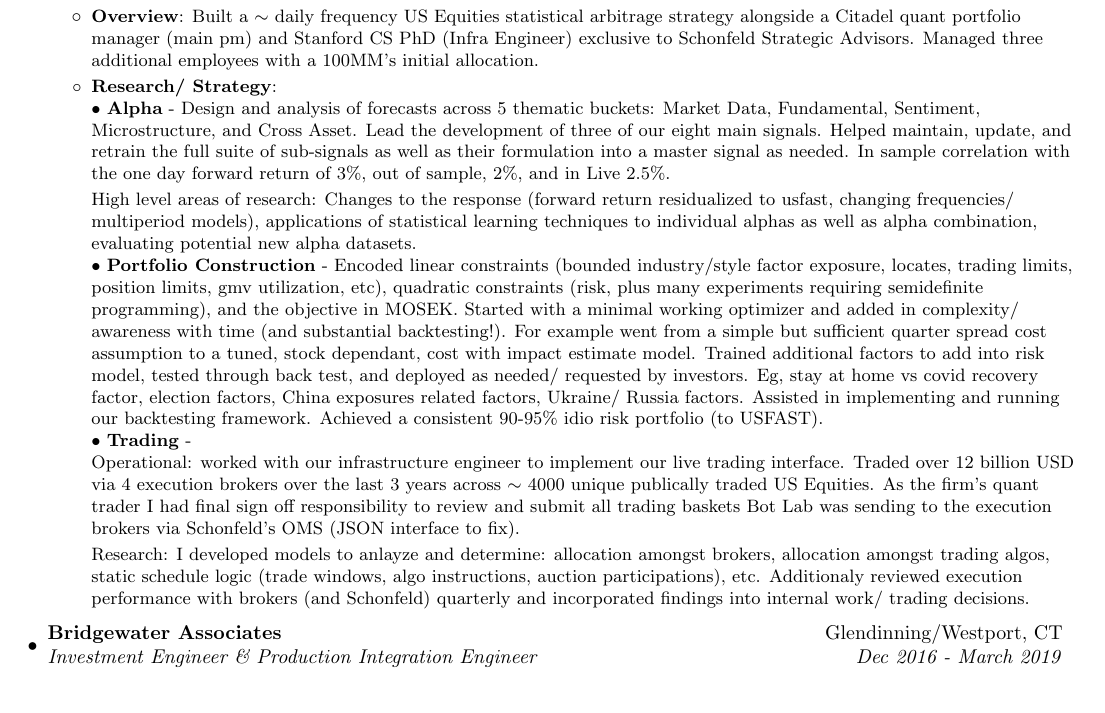
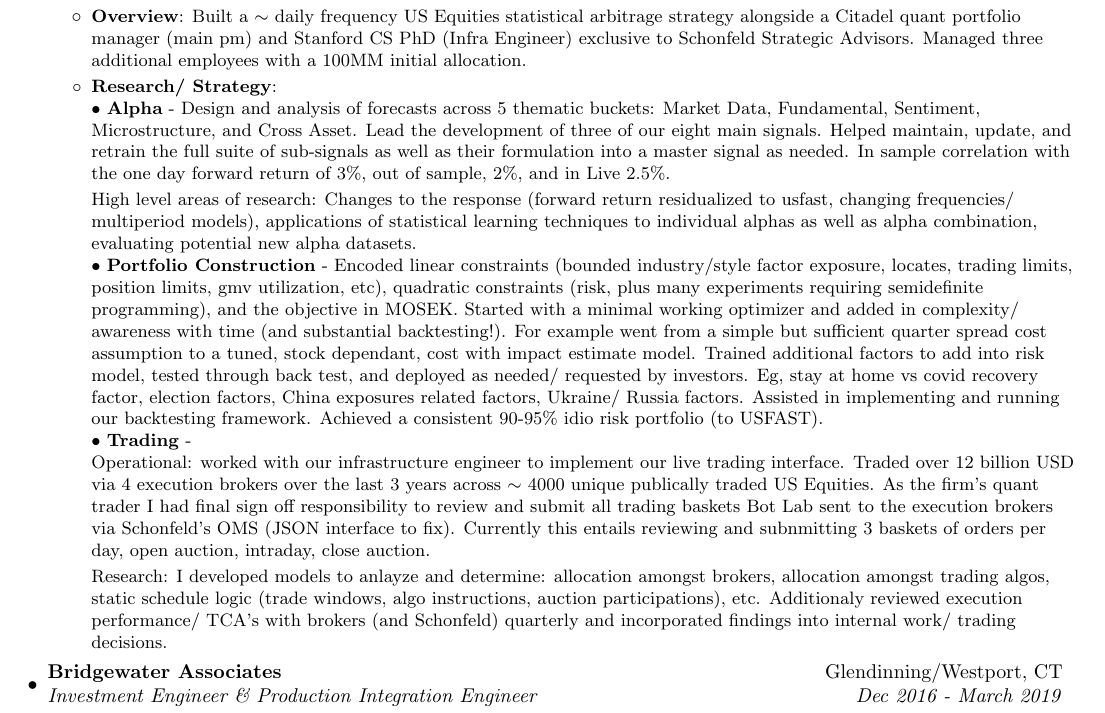
Before and after one commit to AlexHahnPublic/Resume, a LaTeX CV (alexanderHahnResume_general.tex): part of the page, cut so that both start at the same text, the shorter picture padded with empty space. Compiled offline with pdfLaTeX.

Commit message:
light changes

```diff
--- a/alexanderHahnResume_general.tex
+++ b/alexanderHahnResume_general.tex
@@ -110,7 +110,7 @@
     {Quantitative Trader}{April 2019 - Present}
     \resumeItemListStart
     \resumeItem{Overview} {Built a $\sim$ daily frequency US Equities statistical arbitrage strategy alongside a Citadel quant portfolio manager (main pm) and Stanford CS PhD (Infra Engineer) exclusive to
-      Schonfeld Strategic Advisors. Managed three additional employees with a 100MM's initial allocation.}
+      Schonfeld Strategic Advisors. Managed three additional employees with a 100MM initial allocation.}
     \resumeItem{Research/ Strategy}
                { \\$\bullet$ \textbf{Alpha} - Design and analysis of forecasts across 5 thematic buckets: Market Data, Fundamental, Sentiment, Microstructure, and
                  Cross Asset. Lead the development of three of our eight main signals. Helped maintain, update, and retrain the full suite of
@@ -133,11 +133,12 @@
                  \\$\bullet$ \textbf{Trading} -\\
                  Operational: worked with our infrastructure engineer to implement our live trading interface.
                  Traded over 12 billion USD via 4 execution brokers over the last 3 years across $\sim$ 4000 unique publically traded US Equities. As the firm's
-                 quant trader I had final sign off responsibility to review and submit all trading baskets Bot Lab was sending to the execution brokers via Schonfeld's OMS (JSON interface to fix).
+                 quant trader I had final sign off responsibility to review and submit all trading baskets Bot Lab sent to the execution brokers via Schonfeld's OMS (JSON interface to fix).
+                 Currently this entails reviewing and subnmitting 3 baskets of orders per day, open auction, intraday, close auction.
 
                  Research: I developed models to anlayze and determine: allocation amongst brokers, allocation amongst trading algos,
                  static schedule logic (trade windows, algo instructions, auction participations), etc.
-                 Additionaly reviewed execution performance with brokers (and Schonfeld) quarterly and incorporated findings into internal work/ trading decisions.
+                 Additionaly reviewed execution performance/ TCA's with brokers (and Schonfeld) quarterly and incorporated findings into internal work/ trading decisions.
                }
 
 
```
Also changed, not shown: alexanderHahnResume_general.pdf, 1 other file.
